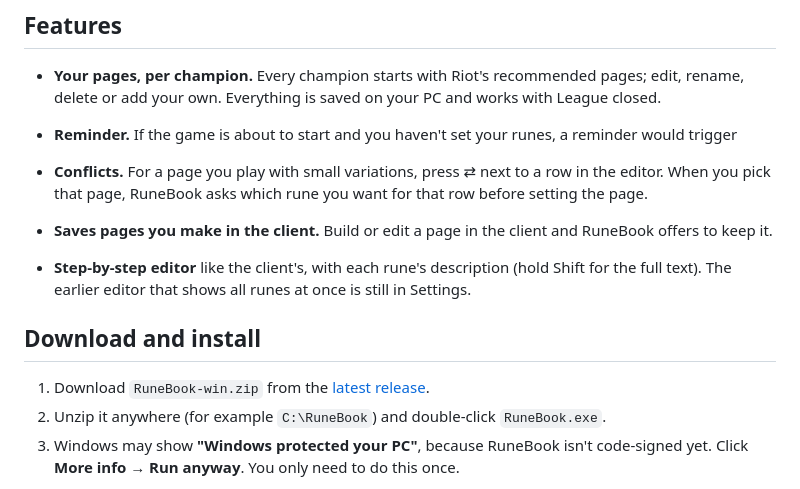
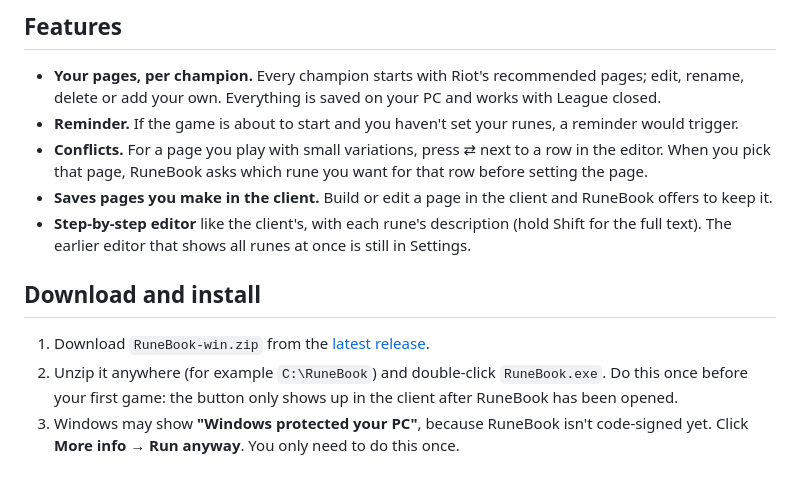
Before and after one commit to OmerKori/RuneBook, a Markdown page: README.md, the part around the change. Rendered like a GitHub page.

Commit message:
README: fix the features list, say to open RuneBook once

```diff
--- a/README.md
+++ b/README.md
@@ -18,10 +18,9 @@ The page you pick shows up in the client's rune page list; here it's "RuneBook:
 
 - **Your pages, per champion.** Every champion starts with Riot's recommended pages; edit, rename, delete or add
   your own. Everything is saved on your PC and works with League closed.
-- **Reminder.** If the game is about to start and you haven't set your runes, a reminder would trigger
+- **Reminder.** If the game is about to start and you haven't set your runes, a reminder would trigger.
 - **Conflicts.** For a page you play with small variations, press ⇄ next to a row in the editor. When you pick that
   page, RuneBook asks which rune you want for that row before setting the page.
-
 - **Saves pages you make in the client.** Build or edit a page in the client and RuneBook offers to keep it.
 - **Step-by-step editor** like the client's, with each rune's description (hold Shift for the full text).
   The earlier editor that shows all runes at once is still in Settings.
@@ -29,7 +28,8 @@ The page you pick shows up in the client's rune page list; here it's "RuneBook:
 ## Download and install
 
 1. Download `RuneBook-win.zip` from the [latest release](https://github.com/OmerKori/RuneBook/releases/latest).
-2. Unzip it anywhere (for example `C:\RuneBook`) and double-click `RuneBook.exe`.
+2. Unzip it anywhere (for example `C:\RuneBook`) and double-click `RuneBook.exe`. Do this once before your
+   first game: the button only shows up in the client after RuneBook has been opened.
 3. Windows may show **"Windows protected your PC"**, because RuneBook isn't code-signed yet.
    Click **More info** → **Run anyway**. You only need to do this once.
 
```
